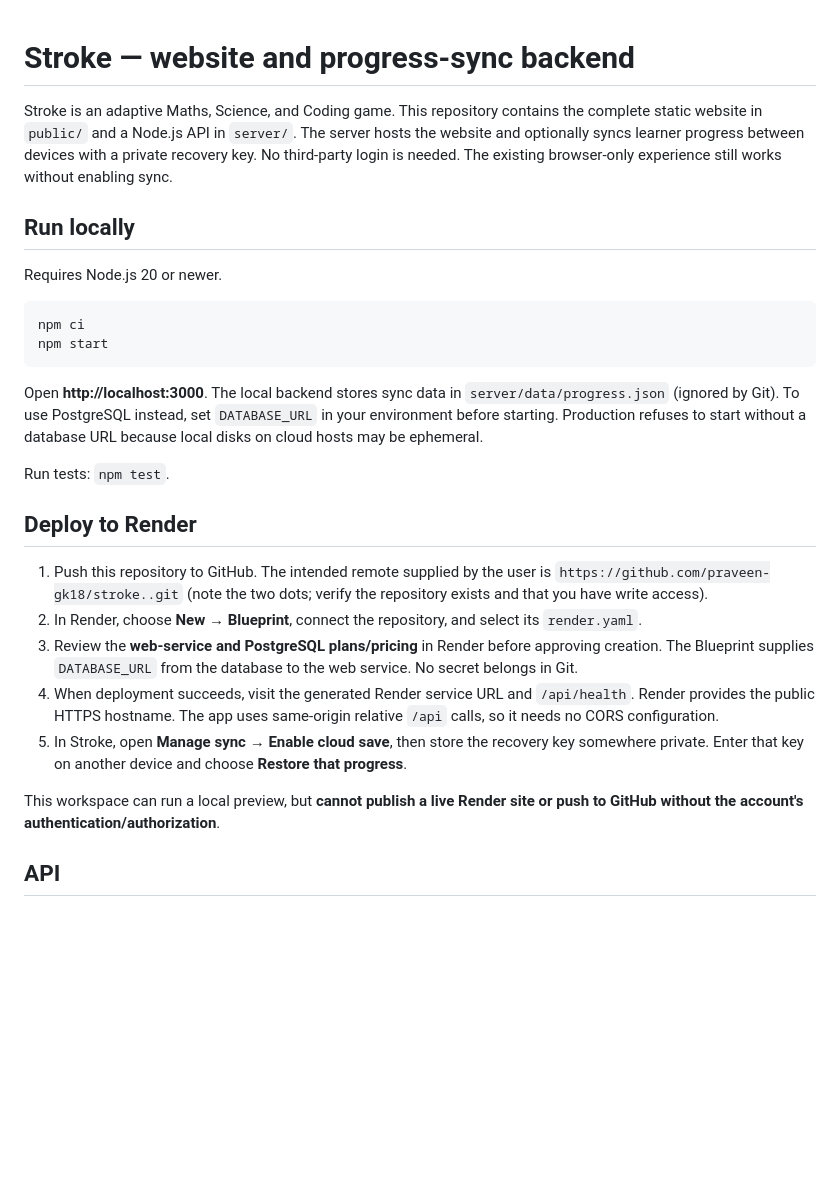
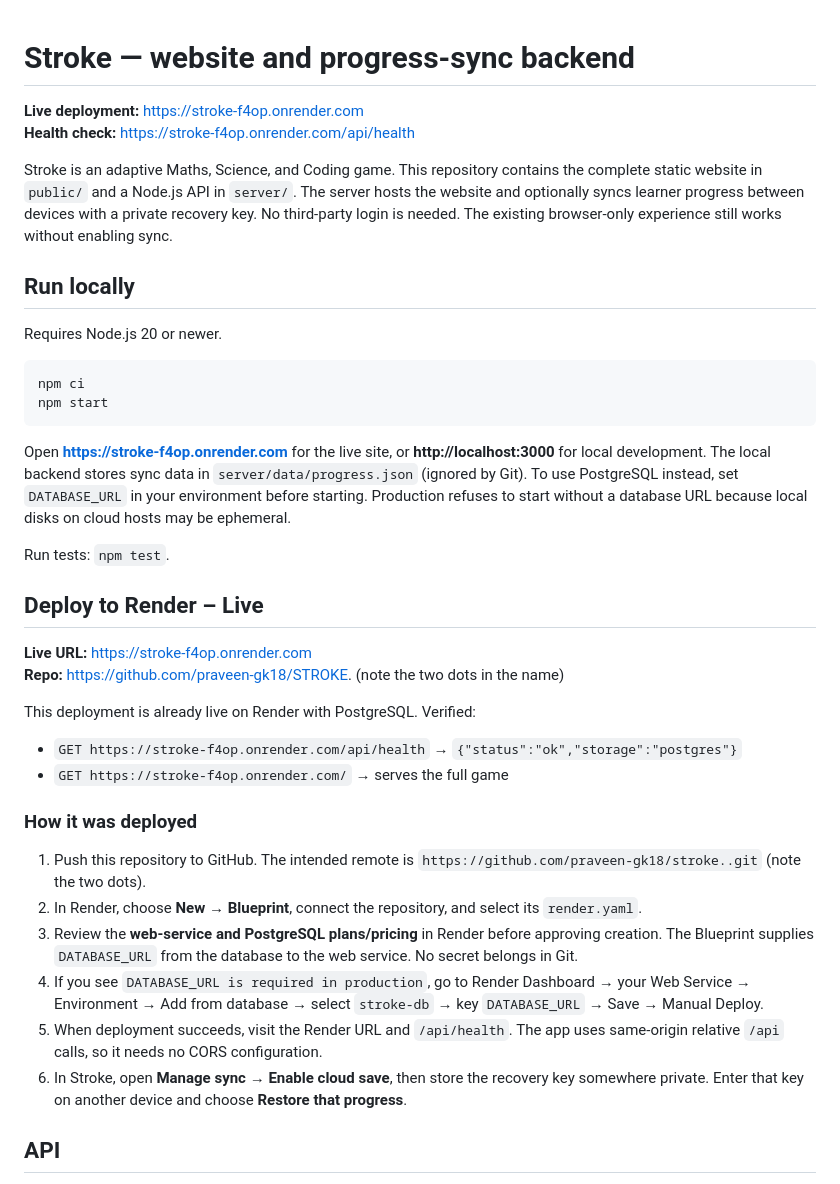
Before and after one commit to praveen-gk18/STROKE, a Markdown page: README.md, the part around the change. Drawn GitHub-style; blank space fills up the shorter version.

Commit message:
Update README with live Render URL https://stroke-f4op.onrender.com
Co-authored-by: arena-agent <297053741+arena-agent@users.noreply.github.com>

````diff
--- a/README.md
+++ b/README.md
@@ -1,4 +1,7 @@
 # Stroke — website and progress-sync backend
+
+**Live deployment:** https://stroke-f4op.onrender.com
+**Health check:** https://stroke-f4op.onrender.com/api/health
 
 Stroke is an adaptive Maths, Science, and Coding game. This repository contains the complete static website in `public/` and a Node.js API in `server/`. The server hosts the website and optionally syncs learner progress between devices with a private recovery key. No third-party login is needed. The existing browser-only experience still works without enabling sync.
 
@@ -11,19 +14,28 @@ npm ci
 npm start
 ```
 
-Open **http://localhost:3000**. The local backend stores sync data in `server/data/progress.json` (ignored by Git). To use PostgreSQL instead, set `DATABASE_URL` in your environment before starting. Production refuses to start without a database URL because local disks on cloud hosts may be ephemeral.
+Open **https://stroke-f4op.onrender.com** for the live site, or **http://localhost:3000** for local development. The local backend stores sync data in `server/data/progress.json` (ignored by Git). To use PostgreSQL instead, set `DATABASE_URL` in your environment before starting. Production refuses to start without a database URL because local disks on cloud hosts may be ephemeral.
 
 Run tests: `npm test`.
 
-## Deploy to Render
+## Deploy to Render – Live
 
-1. Push this repository to GitHub. The intended remote supplied by the user is `https://github.com/praveen-gk18/stroke..git` (note the two dots; verify the repository exists and that you have write access).
+**Live URL:** https://stroke-f4op.onrender.com
+**Repo:** https://github.com/praveen-gk18/STROKE. (note the two dots in the name)
+
+This deployment is already live on Render with PostgreSQL. Verified:
+
+- `GET https://stroke-f4op.onrender.com/api/health` → `{"status":"ok","storage":"postgres"}`
+- `GET https://stroke-f4op.onrender.com/` → serves the full game
+
+### How it was deployed
+
+1. Push this repository to GitHub. The intended remote is `https://github.com/praveen-gk18/stroke..git` (note the two dots).
 2. In Render, choose **New → Blueprint**, connect the repository, and select its `render.yaml`.
 3. Review the **web-service and PostgreSQL plans/pricing** in Render before approving creation. The Blueprint supplies `DATABASE_URL` from the database to the web service. No secret belongs in Git.
-4. When deployment succeeds, visit the generated Render service URL and `/api/health`. Render provides the public HTTPS hostname. The app uses same-origin relative `/api` calls, so it needs no CORS configuration.
-5. In Stroke, open **Manage sync → Enable cloud save**, then store the recovery key somewhere private. Enter that key on another device and choose **Restore that progress**.
-
-This workspace can run a local preview, but **cannot publish a live Render site or push to GitHub without the account's authentication/authorization**.
+4. If you see `DATABASE_URL is required in production`, go to Render Dashboard → your Web Service → Environment → Add from database → select `stroke-db` → key `DATABASE_URL` → Save → Manual Deploy.
+5. When deployment succeeds, visit the Render URL and `/api/health`. The app uses same-origin relative `/api` calls, so it needs no CORS configuration.
+6. In Stroke, open **Manage sync → Enable cloud save**, then store the recovery key somewhere private. Enter that key on another device and choose **Restore that progress**.
 
 ## API
 
````
